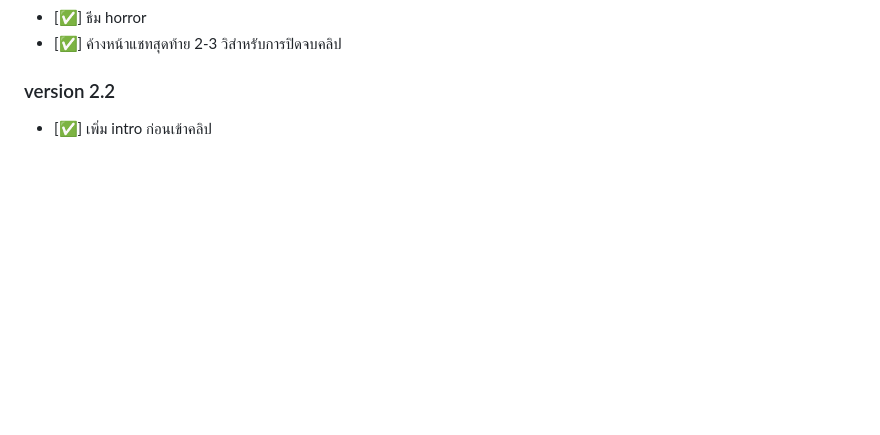
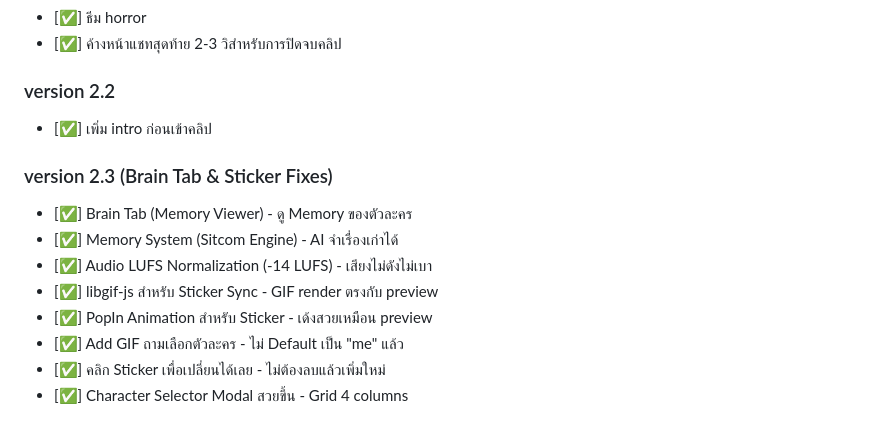
Before and after one commit to khetpatiparn/Vibe-Coding---Chat-Stories-System, a Markdown page: README.md, the part around the change. Drawn GitHub-style; blank space fills up the shorter version.

```diff
--- a/README.md
+++ b/README.md
@@ -62,3 +62,14 @@
 ### version 2.2
 
 - [✅] เพิ่ม intro ก่อนเข้าคลิป
+
+### version 2.3 (Brain Tab & Sticker Fixes)
+
+- [✅] Brain Tab (Memory Viewer) - ดู Memory ของตัวละคร
+- [✅] Memory System (Sitcom Engine) - AI จำเรื่องเก่าได้
+- [✅] Audio LUFS Normalization (-14 LUFS) - เสียงไม่ดังไม่เบา
+- [✅] libgif-js สำหรับ Sticker Sync - GIF render ตรงกับ preview
+- [✅] PopIn Animation สำหรับ Sticker - เด้งสวยเหมือน preview
+- [✅] Add GIF ถามเลือกตัวละคร - ไม่ Default เป็น "me" แล้ว
+- [✅] คลิก Sticker เพื่อเปลี่ยนได้เลย - ไม่ต้องลบแล้วเพิ่มใหม่
+- [✅] Character Selector Modal สวยขึ้น - Grid 4 columns
```
